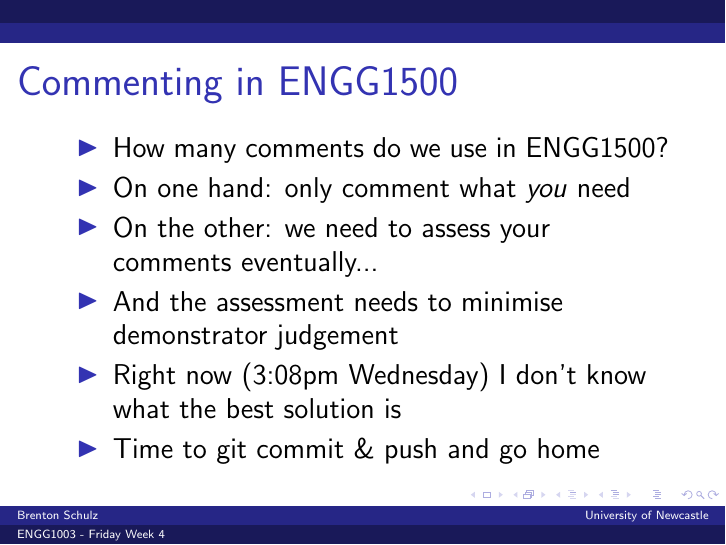
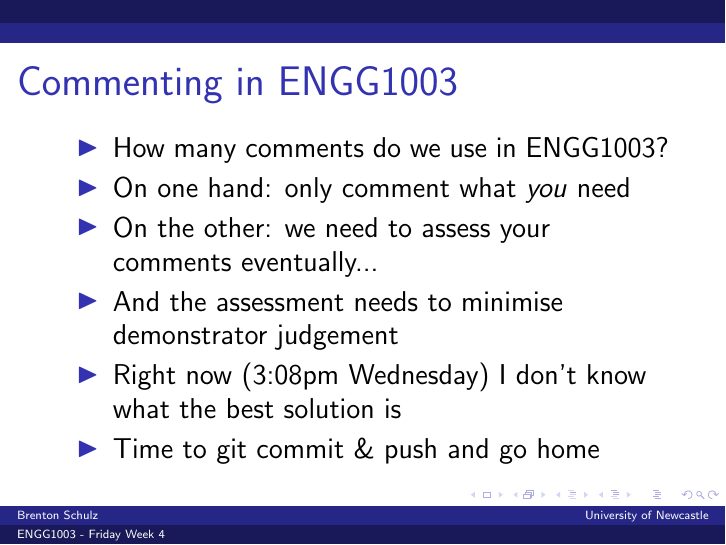
Before and after one commit to bschulznewy/engg1003, LaTeX slides (Lectures/Wk4/Wk4Fri.tex): page 53 of 53. Compiled offline with pdfLaTeX.

Commit message:
typo fix

```diff
--- a/Lectures/Wk4/Wk4Fri.tex
+++ b/Lectures/Wk4/Wk4Fri.tex
@@ -438,9 +438,9 @@
 \end{frame}
 
 \begin{frame}
-\frametitle{Commenting in ENGG1500}
+\frametitle{Commenting in ENGG1003}
 \begin{itemize}
-\item How many comments do we use in ENGG1500?
+\item How many comments do we use in ENGG1003?
 \item On one hand: only comment what \textit{you} need
 \item On the other: we need to assess your comments eventually...
 \pause
```
Also changed, not shown: Lectures/Wk4/Wk4Fri.pdf, Lectures/Wk4/Wk4Fri.tex (2 more changed lines).
